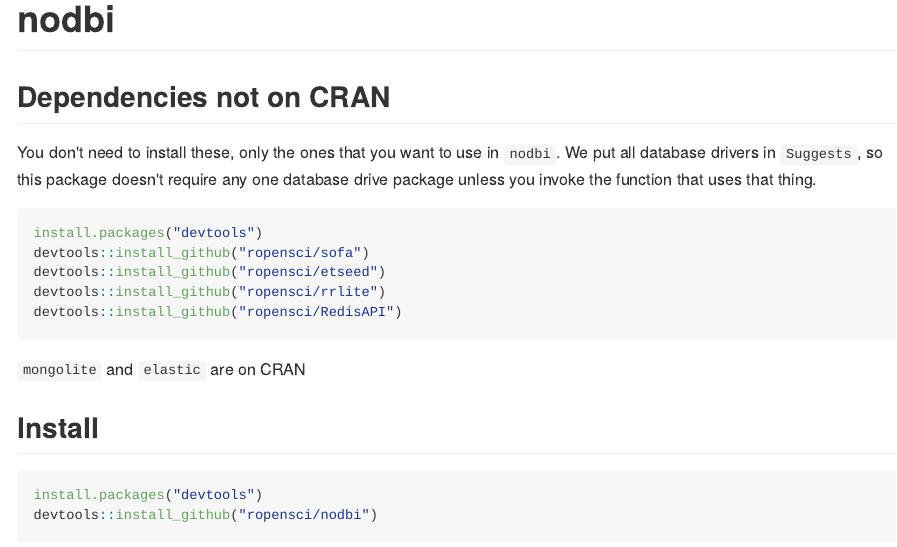
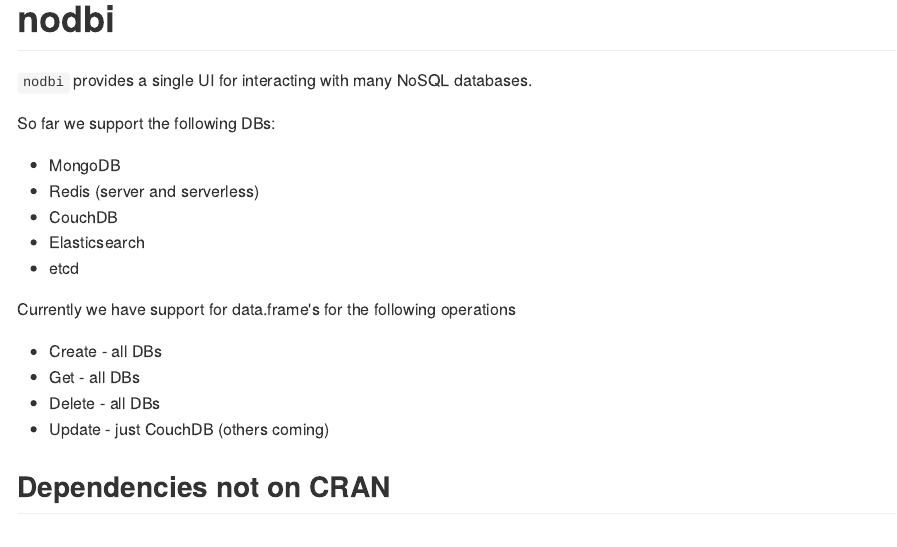
Before and after one commit to ropensci/nodbi, an R Markdown document (README.Rmd): the page in a window 1100 px wide, from its top. The pictures show the output file README.md that the author committed with the source, drawn offline in the style of GitHub.

Commit message:
started docdb_update interface #12 just with couchdb for now, will work on adding others bump patch version cause of new major function

````diff
--- a/README.Rmd
+++ b/README.Rmd
@@ -34,6 +34,24 @@
   message = FALSE
 )
 ```
+
+
+`nodbi` provides a single UI for interacting with many NoSQL databases.
+
+So far we support the following DBs:
+
+* MongoDB
+* Redis (server and serverless)
+* CouchDB
+* Elasticsearch
+* etcd
+
+Currently we have support for data.frame's for the following operations
+
+* Create - all DBs
+* Get - all DBs
+* Delete - all DBs
+* Update - just CouchDB (others coming)
 
 ## Dependencies not on CRAN
 
````
Also changed, not shown: R/update.R (added, +28 -0 lines), README.md, 3 other files.
